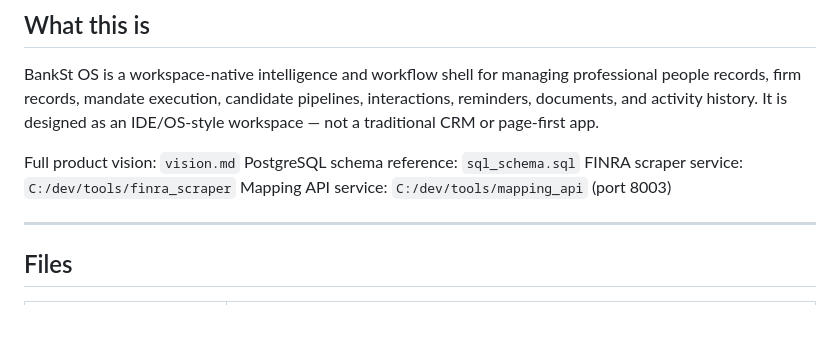
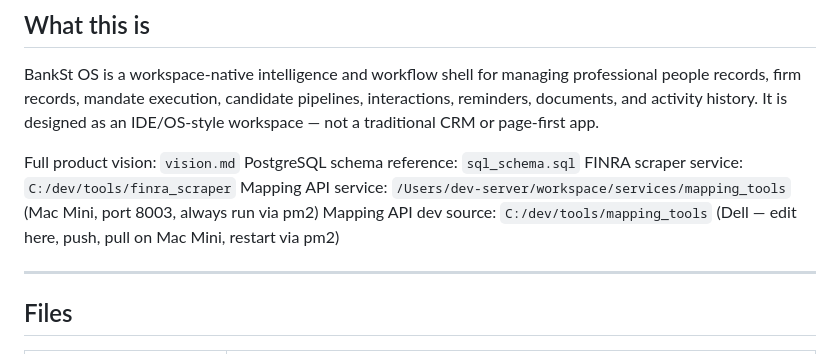
Before and after one commit to oliverjones-w/bankst-os-frontend, a Markdown page: CLAUDE.md, the part around the change. Rendered like a GitHub page; blank space fills up the shorter version.

Commit message:
Update CLAUDE.md: correct mapping_tools path and clarify Mac Mini is live runtime

```diff
--- a/CLAUDE.md
+++ b/CLAUDE.md
@@ -7,7 +7,8 @@ BankSt OS is a workspace-native intelligence and workflow shell for managing pro
 Full product vision: `vision.md`
 PostgreSQL schema reference: `sql_schema.sql`
 FINRA scraper service: `C:/dev/tools/finra_scraper`
-Mapping API service: `C:/dev/tools/mapping_api` (port 8003)
+Mapping API service: `/Users/dev-server/workspace/services/mapping_tools` (Mac Mini, port 8003, always run via pm2)
+Mapping API dev source: `C:/dev/tools/mapping_tools` (Dell — edit here, push, pull on Mac Mini, restart via pm2)
 
 ---
 
```
